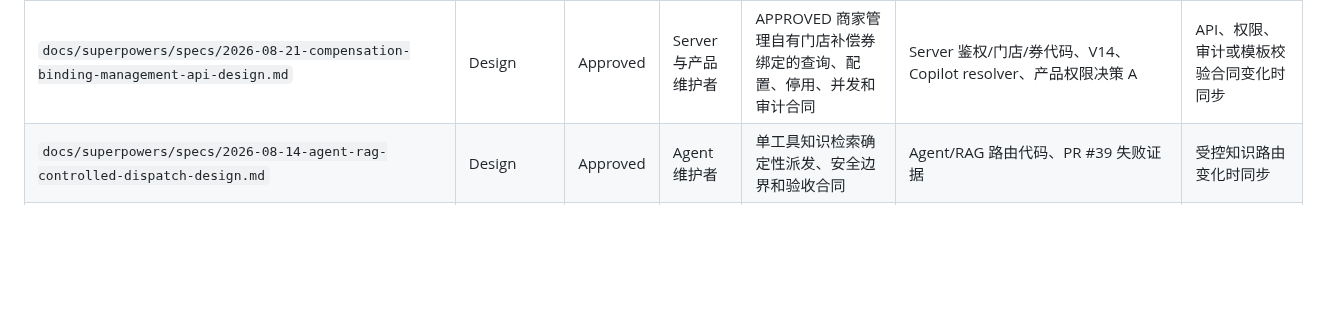
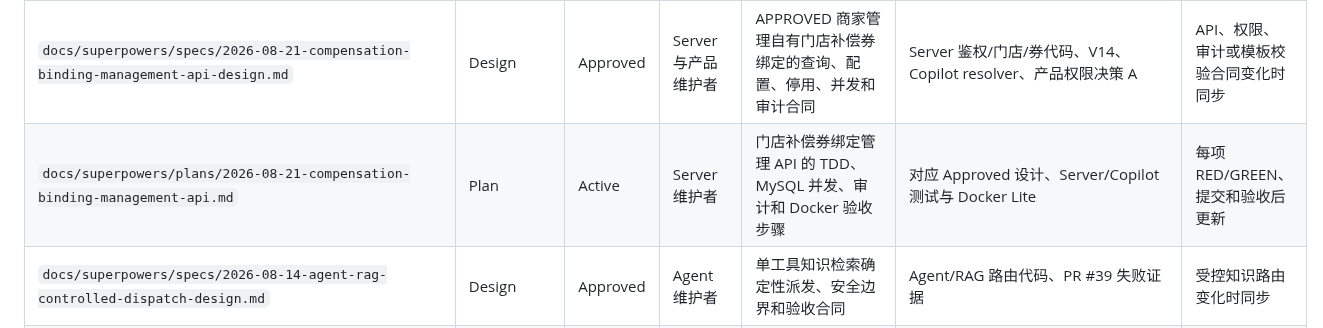
Before and after one commit to fengting124/local-life-engineering-lab, a Markdown page: docs/文档清单.md, the part around the change. Rendered like a GitHub page; blank space fills up the shorter version.

Commit message:
docs(coupon): plan binding management implementation
Goal:
Turn the approved merchant-owned compensation binding design into an executable TDD plan before production code changes.

Changes:
- define migration, service, persistence, REST, auth, Docker, and cross-service verification tasks
- lock exact scope, interfaces, RED/GREEN commands, and logical commit boundaries
- register the active implementation plan in the documentation inventory

Verification:
- local-life-server baseline: 196 tests passed
- python3 scripts/check_docs.py: 97 Markdown files passed
- git diff --check: passed
- placeholder and type-consistency self-review completed

Risk:
This commit changes documentation only. Runtime implementation remains pending and must follow the recorded RED-before-GREEN gates.

```diff
--- a/docs/文档清单.md
+++ b/docs/文档清单.md
@@ -59,6 +59,7 @@
 | `docs/superpowers/specs/2026-08-21-agent-mq-diagnosis-controlled-dispatch-design.md` | Design | Approved | Agent 维护者 | MQ 诊断固定两工具派发、订单绑定与安全边界 | Router、Agent 节点、Evidence Gate、Case 20 真实失败证据 | MQ 诊断 plan、绑定或受控派发边界变化时同步 |
 | `docs/superpowers/plans/2026-08-21-agent-mq-diagnosis-controlled-dispatch.md` | Plan | Active | Agent 维护者 | MQ 诊断确定性派发的 TDD、Docker 定向验收、PR 集成和唯一完整基线 | 对应设计、Agent 测试、Docker Lite 与 Eval artifact | 每项实施和验证完成后更新 |
 | `docs/superpowers/specs/2026-08-21-compensation-binding-management-api-design.md` | Design | Approved | Server 与产品维护者 | APPROVED 商家管理自有门店补偿券绑定的查询、配置、停用、并发和审计合同 | Server 鉴权/门店/券代码、V14、Copilot resolver、产品权限决策 A | API、权限、审计或模板校验合同变化时同步 |
+| `docs/superpowers/plans/2026-08-21-compensation-binding-management-api.md` | Plan | Active | Server 维护者 | 门店补偿券绑定管理 API 的 TDD、MySQL 并发、审计和 Docker 验收步骤 | 对应 Approved 设计、Server/Copilot 测试与 Docker Lite | 每项 RED/GREEN、提交和验收后更新 |
 | `docs/superpowers/specs/2026-08-14-agent-rag-controlled-dispatch-design.md` | Design | Approved | Agent 维护者 | 单工具知识检索确定性派发、安全边界和验收合同 | Agent/RAG 路由代码、PR #39 失败证据 | 受控知识路由变化时同步 |
 | `docs/superpowers/plans/2026-08-14-agent-rag-controlled-dispatch.md` | Plan | Active | Agent 维护者 | PR #41 的 TDD、Docker 验收和合并步骤 | 对应设计、测试与运行证据 | 每项实施后更新 |
 | `docs/superpowers/plans/2026-07-26-agent-routing-quality.md` | Plan | Active | Agent 维护者 | 路由质量规格的 TDD 实施、验证和提交步骤 | 路由质量设计、Agent 代码、质量门禁 | 每项实施后勾选并记录证据 |
```
Also changed, not shown: 1 other file.
